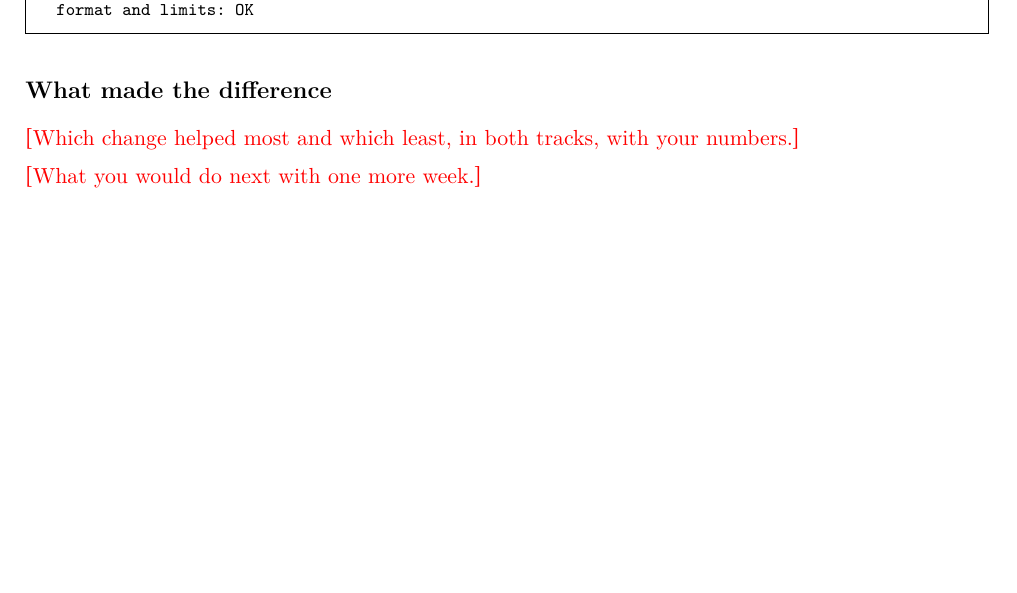
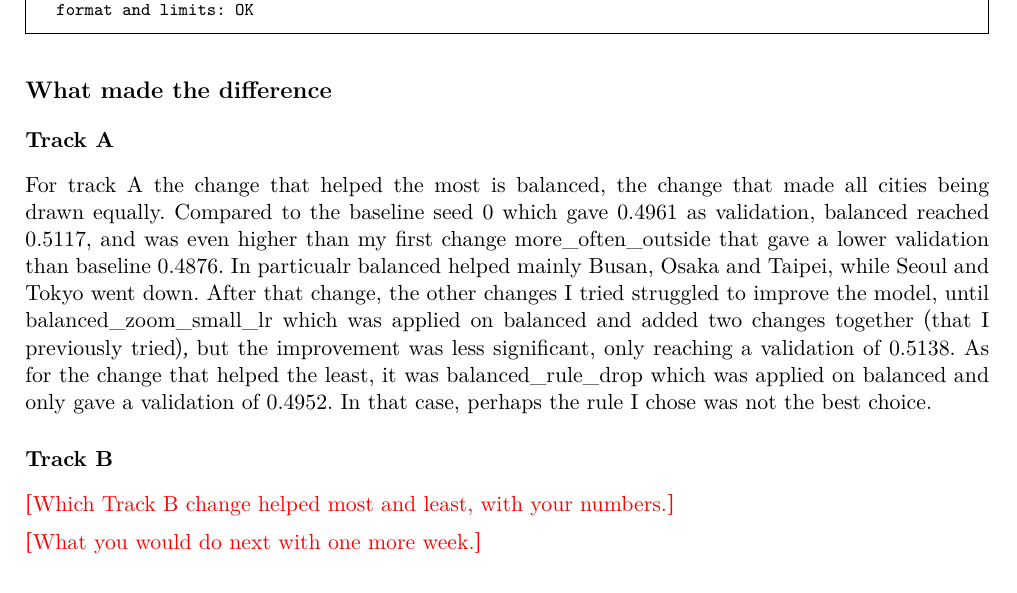
Before and after one commit to giuliag9/MAS1004-assignment2, a LaTeX document (long_report/long_report.tex): part of page 5 of 10, cut so that both start at the same text, the shorter picture padded with empty space. Compiled offline with XeLaTeX.

Commit message:
Long report: which Track A change helped most and least
Co-Authored-By: Claude Opus 5.5 <noreply@anthropic.com>
Claude-Session: https://claude.ai/code/session_012WCcwhv6WwxtD3NQYAvQih

```diff
--- a/long_report/long_report.tex
+++ b/long_report/long_report.tex
@@ -181,8 +181,11 @@ Overall the leaderboard score was always lower than my validation. Since the pho
 % ---------------------------------------------------------------------------
 \section*{What made the difference}
 
-\fillin{Which change helped most and which least, in both tracks, with your
-numbers.}
+\subsection*{Track A}
+For track A the change that helped the most is balanced, the change that made all cities being drawn equally. Compared to the baseline seed 0 which gave 0.4961 as validation, balanced reached 0.5117, and was even higher than my first change more\_often\_outside that gave a lower validation than baseline 0.4876. In particualr balanced helped mainly Busan, Osaka and Taipei, while Seoul and Tokyo went down. After that change, the other changes I tried struggled to improve the model, until balanced\_zoom\_small\_lr which was applied on balanced and added two changes together (that I previously tried), but the improvement was less significant, only reaching a validation of 0.5138. As for the change that helped the least, it was balanced\_rule\_drop which was applied on balanced and only gave a validation of 0.4952. In that case, perhaps the rule I chose was not the best choice.
+
+\subsection*{Track B}
+\fillin{Which Track B change helped most and least, with your numbers.}
 
 \fillin{What you would do next with one more week.}
 
```
